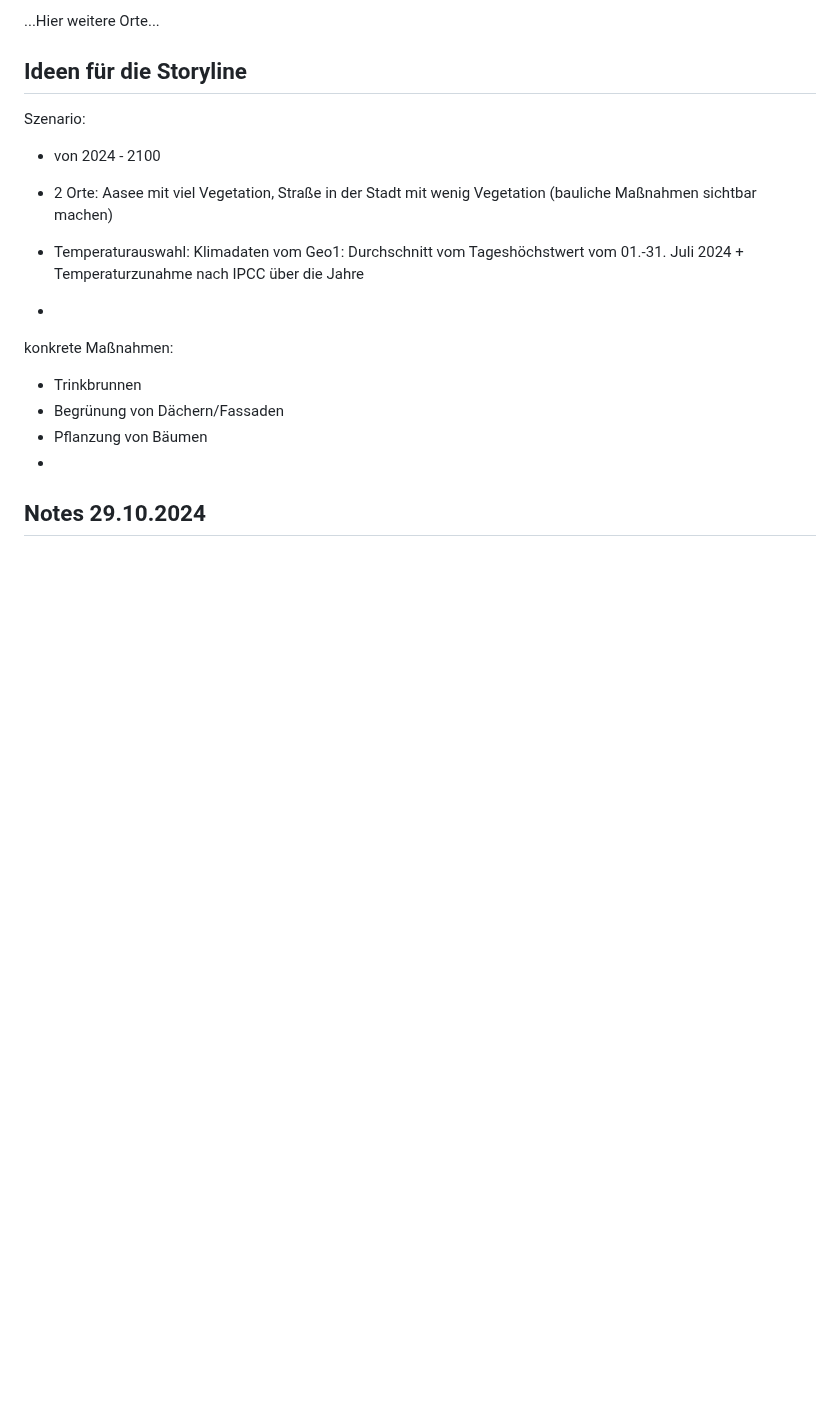
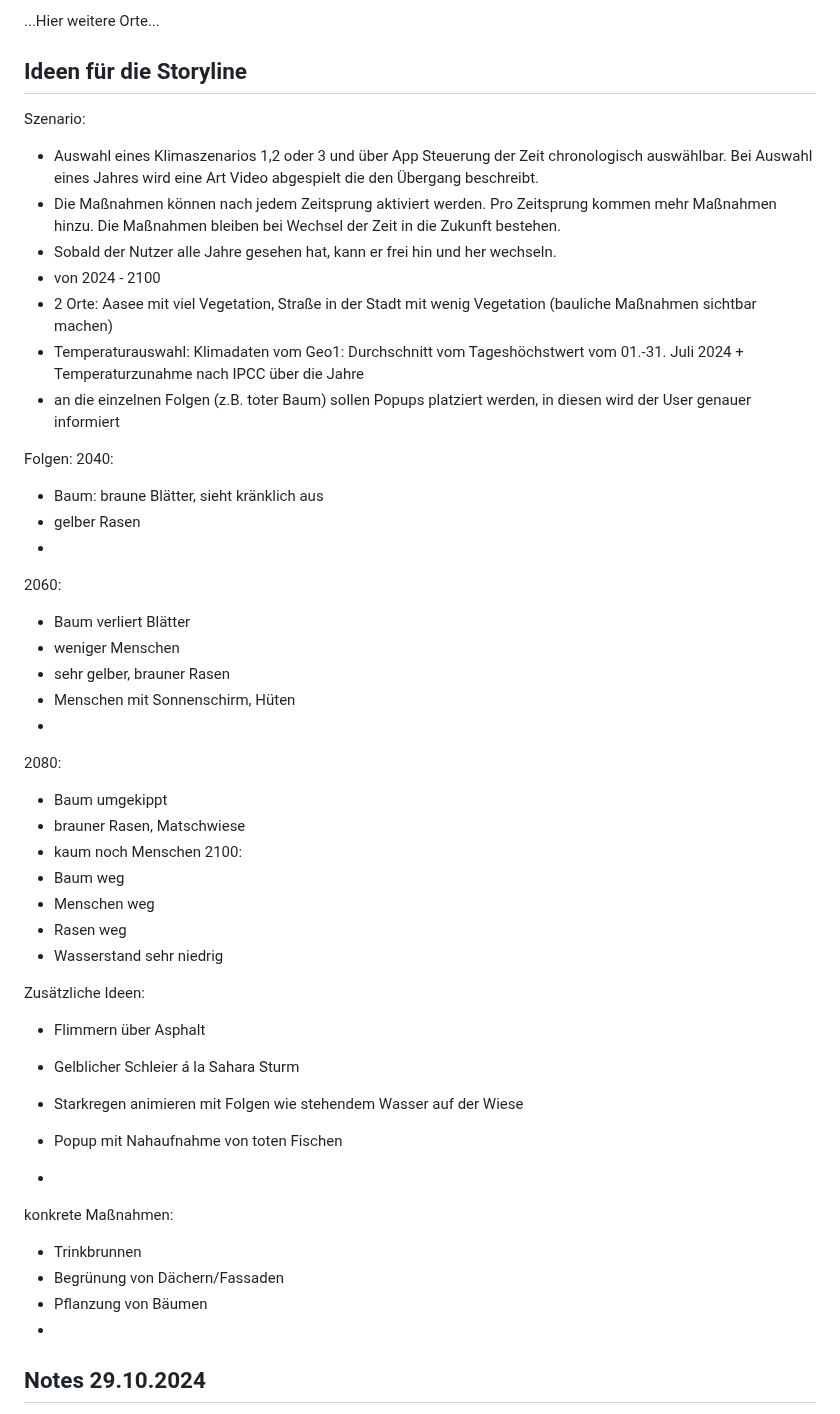
Before and after one commit to nicevibesplus/SPVisTemp, a Markdown page: README.md, the part around the change. GitHub-like rendering; blank space fills up the shorter version.

```diff
--- a/README.md
+++ b/README.md
@@ -62,9 +62,40 @@ Contra:
 ## Ideen für die Storyline
 
 Szenario:
+- Auswahl eines Klimaszenarios 1,2 oder 3 und über App Steuerung der Zeit chronologisch auswählbar. Bei Auswahl eines Jahres wird eine Art Video abgespielt die den Übergang beschreibt.
+- Die Maßnahmen können nach jedem Zeitsprung aktiviert werden. Pro Zeitsprung kommen mehr Maßnahmen hinzu. Die Maßnahmen bleiben bei Wechsel der Zeit in die Zukunft bestehen.
+- Sobald der Nutzer alle Jahre gesehen hat, kann er frei hin und her wechseln.
 - von 2024 - 2100
 - 2 Orte: Aasee mit viel Vegetation, Straße in der Stadt mit wenig Vegetation (bauliche Maßnahmen sichtbar machen)
 - Temperaturauswahl: Klimadaten vom Geo1: Durchschnitt vom Tageshöchstwert vom 01.-31. Juli 2024 + Temperaturzunahme nach IPCC über die Jahre
+- an die einzelnen Folgen (z.B. toter Baum) sollen Popups platziert werden, in diesen wird der User genauer informiert
+
+Folgen:
+2040:
+  - Baum: braune Blätter, sieht kränklich aus
+  - gelber Rasen
+  -
+2060:
+  - Baum verliert Blätter
+  - weniger Menschen
+  - sehr gelber, brauner Rasen
+  - Menschen mit Sonnenschirm, Hüten
+  -
+2080:
+  - Baum umgekippt
+  - brauner Rasen, Matschwiese
+  - kaum noch Menschen
+2100:
+  - Baum weg
+  - Menschen weg
+  - Rasen weg
+  - Wasserstand sehr niedrig
+
+Zusätzliche Ideen:
+- Flimmern über Asphalt
+- Gelblicher Schleier á la Sahara Sturm
+- Starkregen animieren mit Folgen wie stehendem Wasser auf der Wiese
+- Popup mit Nahaufnahme von toten Fischen
 
 -
 konkrete Maßnahmen:
```
